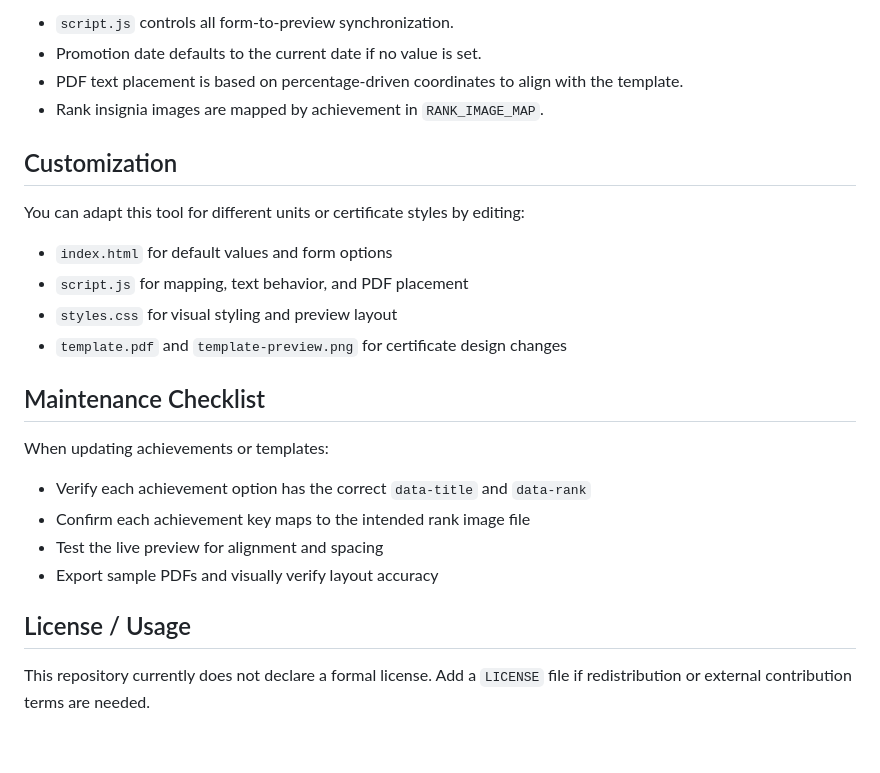
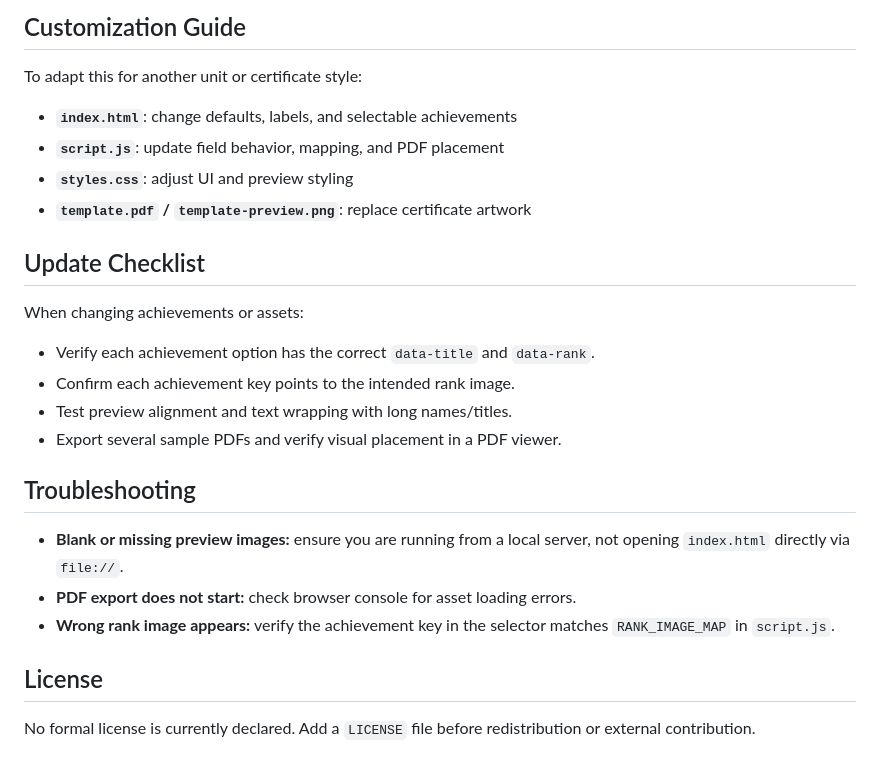
Before and after one commit to CivilAirPatrolMAC/CAP-Certificate-Generator, a Markdown page: README.md, the part around one of its changes. Drawn GitHub-style.

```diff
--- a/README.md
+++ b/README.md
@@ -71,27 +77,28 @@ The output file name is generated from the cadet name (for example, `jane-doe-ce
 
-- `script.js` controls all form-to-preview synchronization.
-- Promotion date defaults to the current date if no value is set.
-- PDF text placement is based on percentage-driven coordinates to align with the template.
-- Rank insignia images are mapped by achievement in `RANK_IMAGE_MAP`.
+## Customization Guide
 
-## Customization
+To adapt this for another unit or certificate style:
 
-You can adapt this tool for different units or certificate styles by editing:
+- **`index.html`**: change defaults, labels, and selectable achievements
+- **`script.js`**: update field behavior, mapping, and PDF placement
+- **`styles.css`**: adjust UI and preview styling
+- **`template.pdf` / `template-preview.png`**: replace certificate artwork
 
-- `index.html` for default values and form options
-- `script.js` for mapping, text behavior, and PDF placement
-- `styles.css` for visual styling and preview layout
-- `template.pdf` and `template-preview.png` for certificate design changes
+## Update Checklist
 
-## Maintenance Checklist
+When changing achievements or assets:
 
-When updating achievements or templates:
+- Verify each achievement option has the correct `data-title` and `data-rank`.
+- Confirm each achievement key points to the intended rank image.
+- Test preview alignment and text wrapping with long names/titles.
+- Export several sample PDFs and verify visual placement in a PDF viewer.
 
-- Verify each achievement option has the correct `data-title` and `data-rank`
-- Confirm each achievement key maps to the intended rank image file
-- Test the live preview for alignment and spacing
-- Export sample PDFs and visually verify layout accuracy
+## Troubleshooting
 
-## License / Usage
+- **Blank or missing preview images:** ensure you are running from a local server, not opening `index.html` directly via `file://`.
+- **PDF export does not start:** check browser console for asset loading errors.
+- **Wrong rank image appears:** verify the achievement key in the selector matches `RANK_IMAGE_MAP` in `script.js`.
 
-This repository currently does not declare a formal license. Add a `LICENSE` file if redistribution or external contribution terms are needed.
+## License
+
+No formal license is currently declared. Add a `LICENSE` file before redistribution or external contribution.
```
Also changed, not shown: other parts of README.md (+40 -34 lines).
